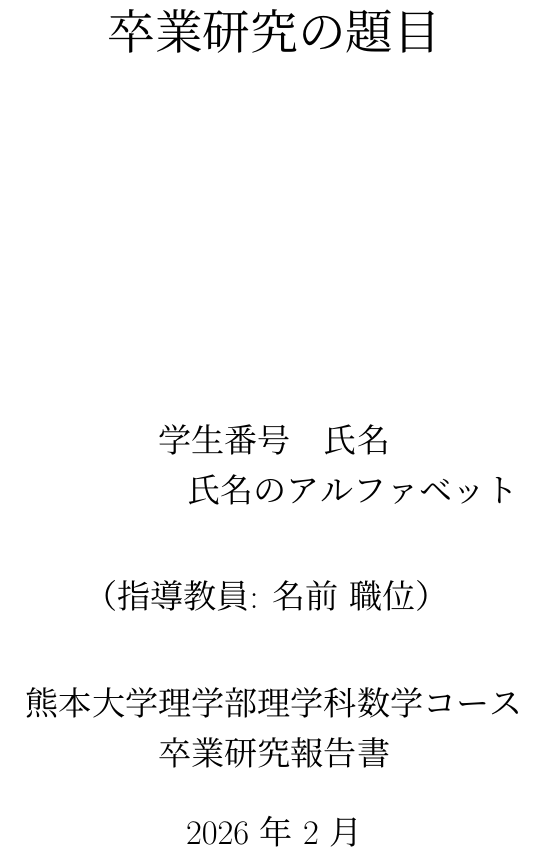
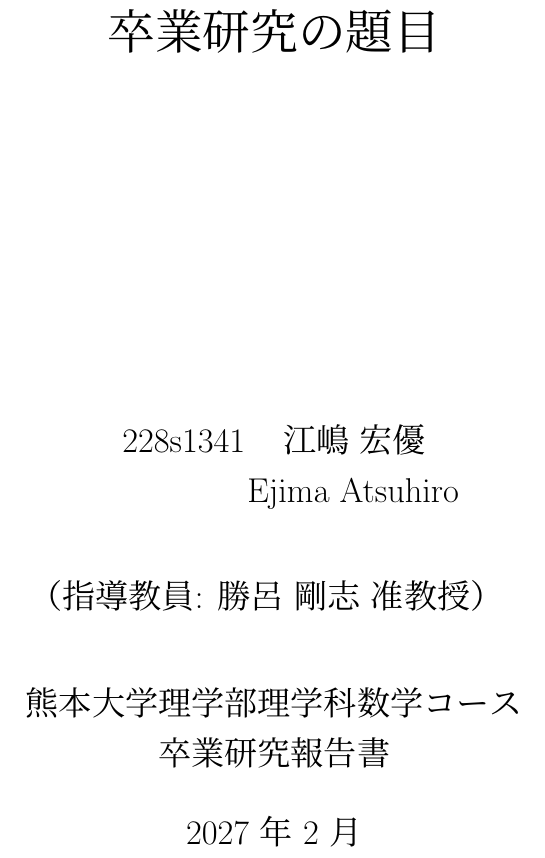
Before and after one commit to a1t2s2u2/optimal-transport, a LaTeX document (卒業研究/発表原稿/sample.tex): part of page 1 of 9, cut so that both start at the same text. Compiled offline with pLaTeX and dvipdfmx.

Commit message:
feat: 表紙を記載

```diff
--- a/卒業研究/発表原稿/sample.tex
+++ b/卒業研究/発表原稿/sample.tex
@@ -112,12 +112,12 @@
 \title{ %表紙
 \huge 卒業研究の題目 \\[5cm]
 }
-\author{学生番号　氏名 \\
-\qquad\qquad\quad 氏名のアルファベット\\[1cm]
-（指導教員: 名前 職位） \\[1cm]
+\author{228s1341　江嶋 宏優 \\
+\qquad\qquad\quad Ejima Atsuhiro\\[1cm]
+（指導教員: 勝呂 剛志 准教授） \\[1cm]
 熊本大学理学部理学科数学コース \\
 卒業研究報告書}
-\date{\Large 2026 年 2 月} %年・月を入れる.
+\date{\Large 2027 年 2 月} %年・月を入れる.
 \maketitle %表紙を作成
 \thispagestyle{empty}
 \clearpage
```
